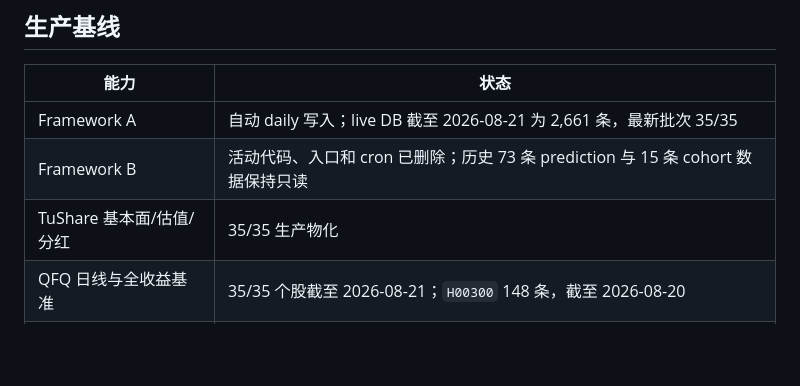
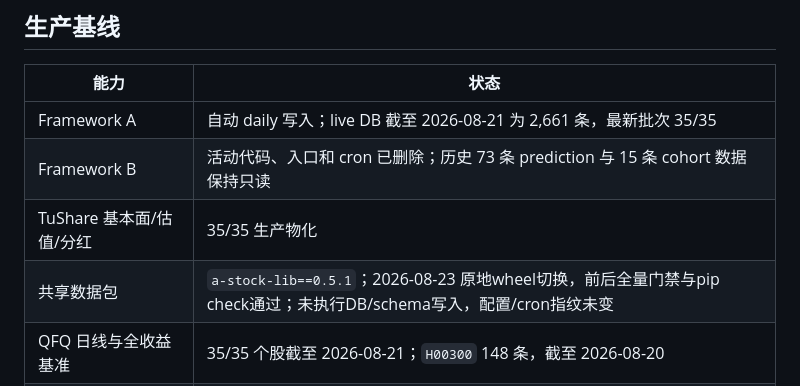
Before and after one commit to on195594/a-stock-tracker, a Markdown page: docs/project-status.md, the part around the change. Rendered like a GitHub page; blank space fills up the shorter version.

```diff
--- a/docs/project-status.md
+++ b/docs/project-status.md
@@ -11,6 +11,7 @@
 | Framework A | 自动 daily 写入；live DB 截至 2026-08-21 为 2,661 条，最新批次 35/35 |
 | Framework B | 活动代码、入口和 cron 已删除；历史 73 条 prediction 与 15 条 cohort 数据保持只读 |
 | TuShare 基本面/估值/分红 | 35/35 生产物化 |
+| 共享数据包 | `a-stock-lib==0.5.1`；2026-08-23 原地wheel切换，前后全量门禁与pip check通过；未执行DB/schema写入，配置/cron指纹未变 |
 | QFQ 日线与全收益基准 | 35/35 个股截至 2026-08-21；`H00300` 148 条，截至 2026-08-20 |
 | L3 v2 | 700 条：688 正常、12 触发；高分候选 352 正常、0 触发；仅作极端风险提示，不参与候选分层 |
 | L3 v1 | 计算、写入和回填已删除；历史字段与 1,393 条记录保持只读 |
```
Also changed, not shown: CHANGELOG.md (+5 -0 lines), docs/runbooks/tushare-primary-production.md (+1 -1 lines).
